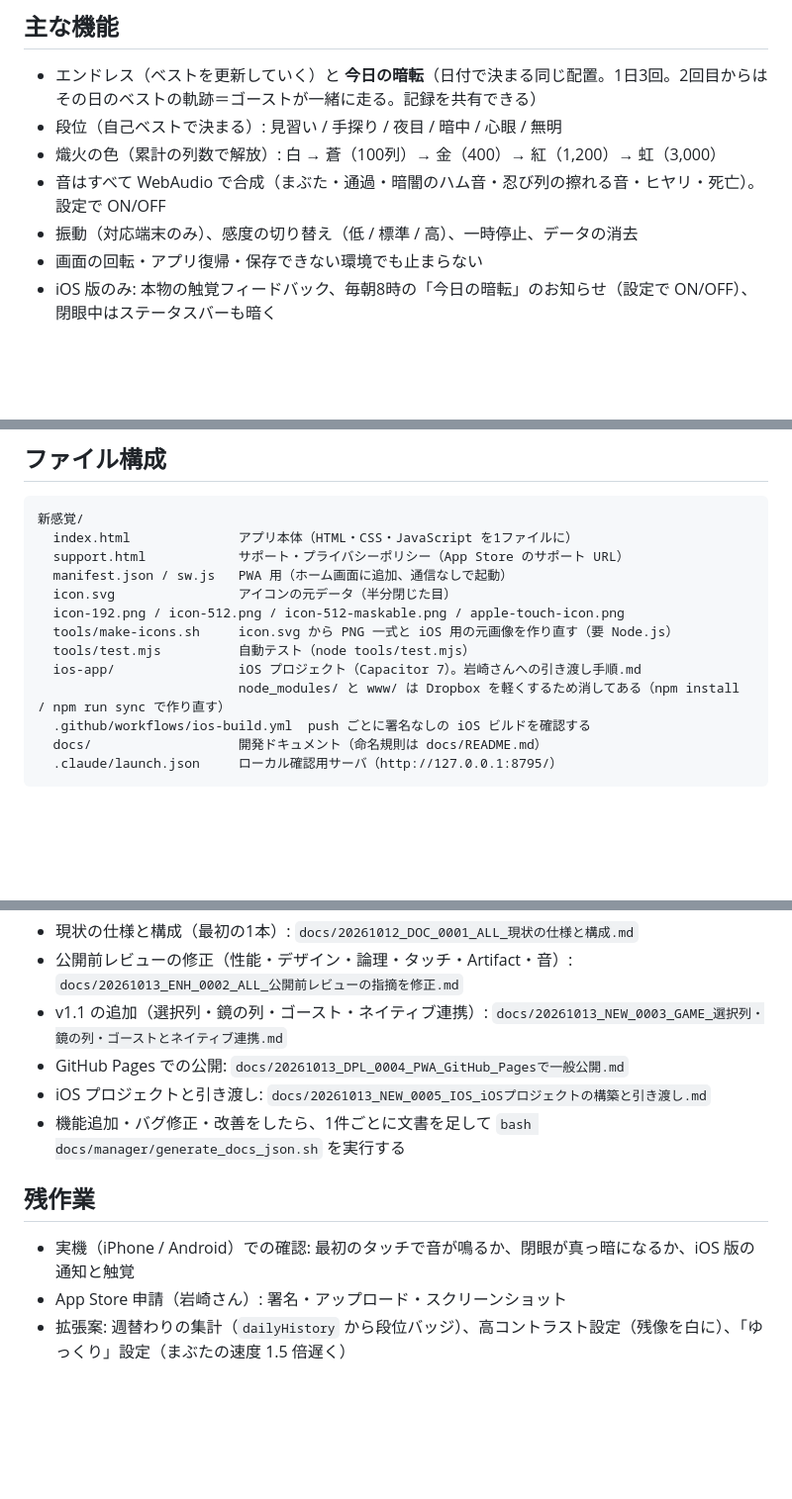
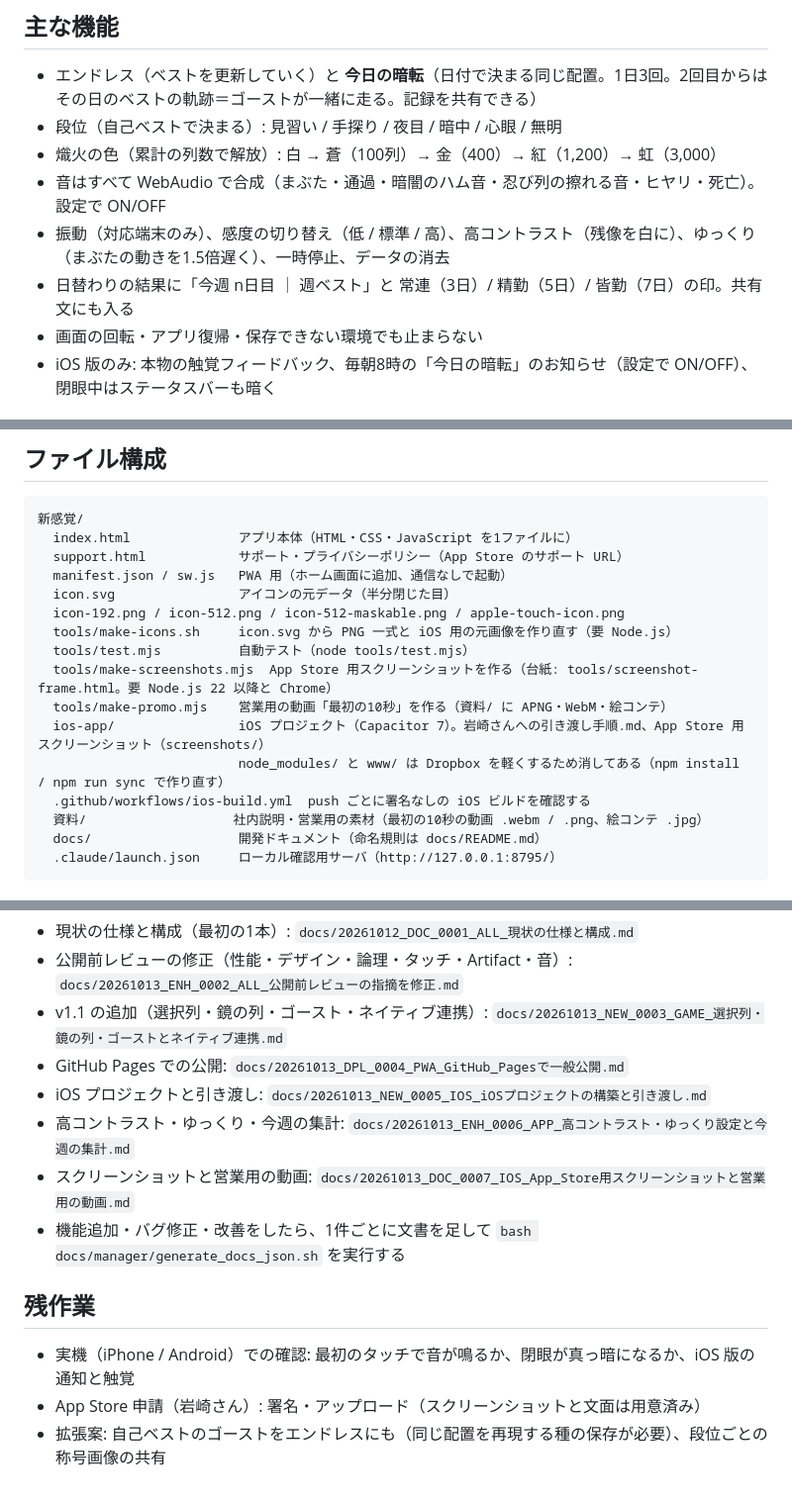
Before and after one commit to kiyotake1229/anten, a Markdown page: README.md, 3 parts joined by grey strips. Shown at 99% size. Drawn GitHub-style; blank space fills up the shorter version.

Commit message:
[#0006][#0007] README を更新（設定・今週の集計・スクリーンショット・資料）
Co-Authored-By: Claude Fable 5.1 <noreply@anthropic.com>

````diff
--- a/README.md
+++ b/README.md
@@ -42,7 +42,8 @@
 - 段位（自己ベストで決まる）: 見習い / 手探り / 夜目 / 暗中 / 心眼 / 無明
 - 熾火の色（累計の列数で解放）: 白 → 蒼（100列）→ 金（400）→ 紅（1,200）→ 虹（3,000）
 - 音はすべて WebAudio で合成（まぶた・通過・暗闇のハム音・忍び列の擦れる音・ヒヤリ・死亡）。設定で ON/OFF
-- 振動（対応端末のみ）、感度の切り替え（低 / 標準 / 高）、一時停止、データの消去
+- 振動（対応端末のみ）、感度の切り替え（低 / 標準 / 高）、高コントラスト（残像を白に）、ゆっくり（まぶたの動きを1.5倍遅く）、一時停止、データの消去
+- 日替わりの結果に「今週 n日目 ｜ 週ベスト」と 常連（3日）/ 精勤（5日）/ 皆勤（7日）の印。共有文にも入る
 - 画面の回転・アプリ復帰・保存できない環境でも止まらない
 - iOS 版のみ: 本物の触覚フィードバック、毎朝8時の「今日の暗転」のお知らせ（設定で ON/OFF）、閉眼中はステータスバーも暗く
 
@@ -62,9 +63,12 @@ App Store への申請手順は **[ios-app/岩崎さんへの引き渡し手順.
   icon-192.png / icon-512.png / icon-512-maskable.png / apple-touch-icon.png
   tools/make-icons.sh     icon.svg から PNG 一式と iOS 用の元画像を作り直す（要 Node.js）
   tools/test.mjs          自動テスト（node tools/test.mjs）
-  ios-app/                iOS プロジェクト（Capacitor 7）。岩崎さんへの引き渡し手順.md
+  tools/make-screenshots.mjs  App Store 用スクリーンショットを作る（台紙: tools/screenshot-frame.html。要 Node.js 22 以降と Chrome）
+  tools/make-promo.mjs    営業用の動画「最初の10秒」を作る（資料/ に APNG・WebM・絵コンテ）
+  ios-app/                iOS プロジェクト（Capacitor 7）。岩崎さんへの引き渡し手順.md、App Store 用スクリーンショット（screenshots/）
                           node_modules/ と www/ は Dropbox を軽くするため消してある（npm install / npm run sync で作り直す）
   .github/workflows/ios-build.yml  push ごとに署名なしの iOS ビルドを確認する
+  資料/                   社内説明・営業用の素材（最初の10秒の動画 .webm / .png、絵コンテ .jpg）
   docs/                   開発ドキュメント（命名規則は docs/README.md）
   .claude/launch.json     ローカル確認用サーバ（http://127.0.0.1:8795/）
 ```
@@ -87,10 +91,12 @@ App Store への申請手順は **[ios-app/岩崎さんへの引き渡し手順.
 - v1.1 の追加（選択列・鏡の列・ゴースト・ネイティブ連携）: `docs/20261013_NEW_0003_GAME_選択列・鏡の列・ゴーストとネイティブ連携.md`
 - GitHub Pages での公開: `docs/20261013_DPL_0004_PWA_GitHub_Pagesで一般公開.md`
 - iOS プロジェクトと引き渡し: `docs/20261013_NEW_0005_IOS_iOSプロジェクトの構築と引き渡し.md`
+- 高コントラスト・ゆっくり・今週の集計: `docs/20261013_ENH_0006_APP_高コントラスト・ゆっくり設定と今週の集計.md`
+- スクリーンショットと営業用の動画: `docs/20261013_DOC_0007_IOS_App_Store用スクリーンショットと営業用の動画.md`
 - 機能追加・バグ修正・改善をしたら、1件ごとに文書を足して `bash docs/manager/generate_docs_json.sh` を実行する
 
 ## 残作業
 
 - 実機（iPhone / Android）での確認: 最初のタッチで音が鳴るか、閉眼が真っ暗になるか、iOS 版の通知と触覚
-- App Store 申請（岩崎さん）: 署名・アップロード・スクリーンショット
-- 拡張案: 週替わりの集計（`dailyHistory` から段位バッジ）、高コントラスト設定（残像を白に）、「ゆっくり」設定（まぶたの速度 1.5 倍遅く）
+- App Store 申請（岩崎さん）: 署名・アップロード（スクリーンショットと文面は用意済み）
+- 拡張案: 自己ベストのゴーストをエンドレスにも（同じ配置を再現する種の保存が必要）、段位ごとの称号画像の共有
````
Also changed, not shown: other parts of README.md (+1 -1 lines).
